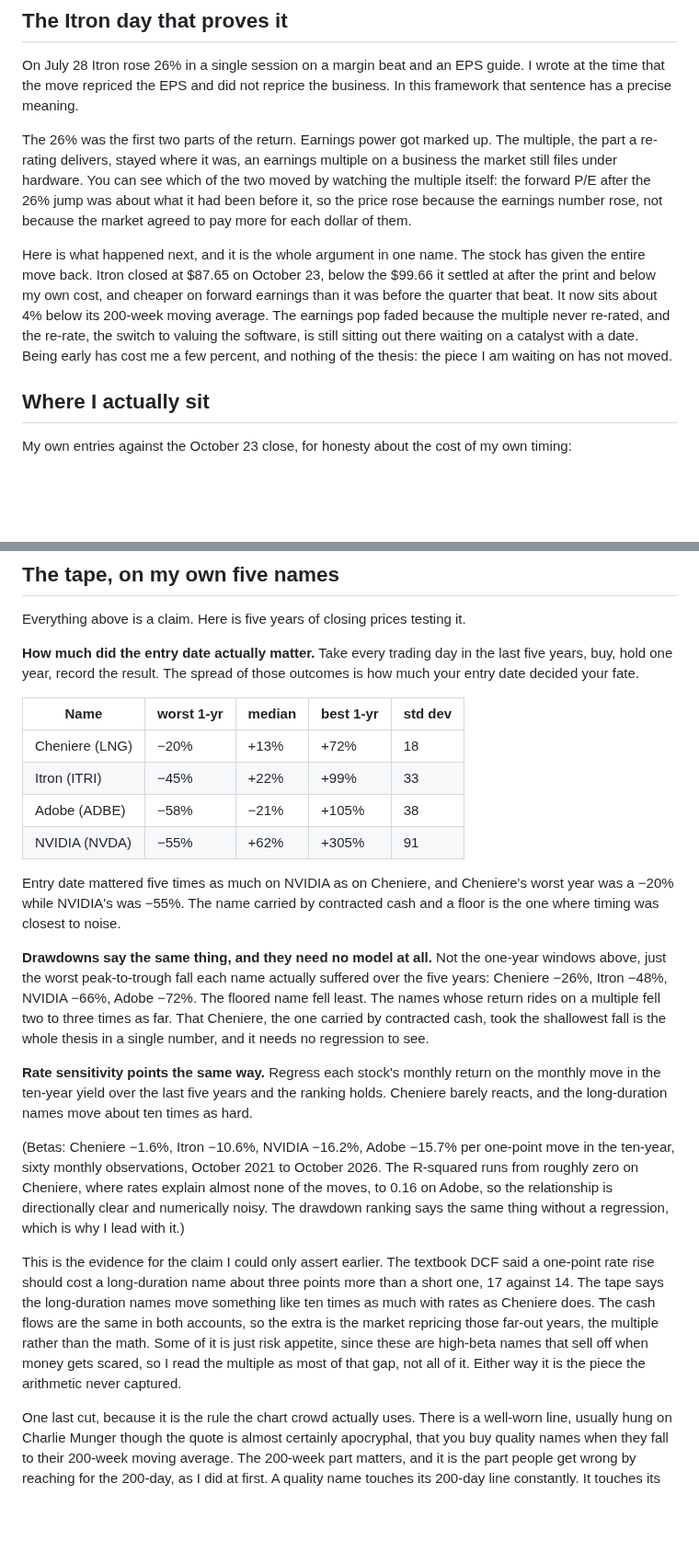
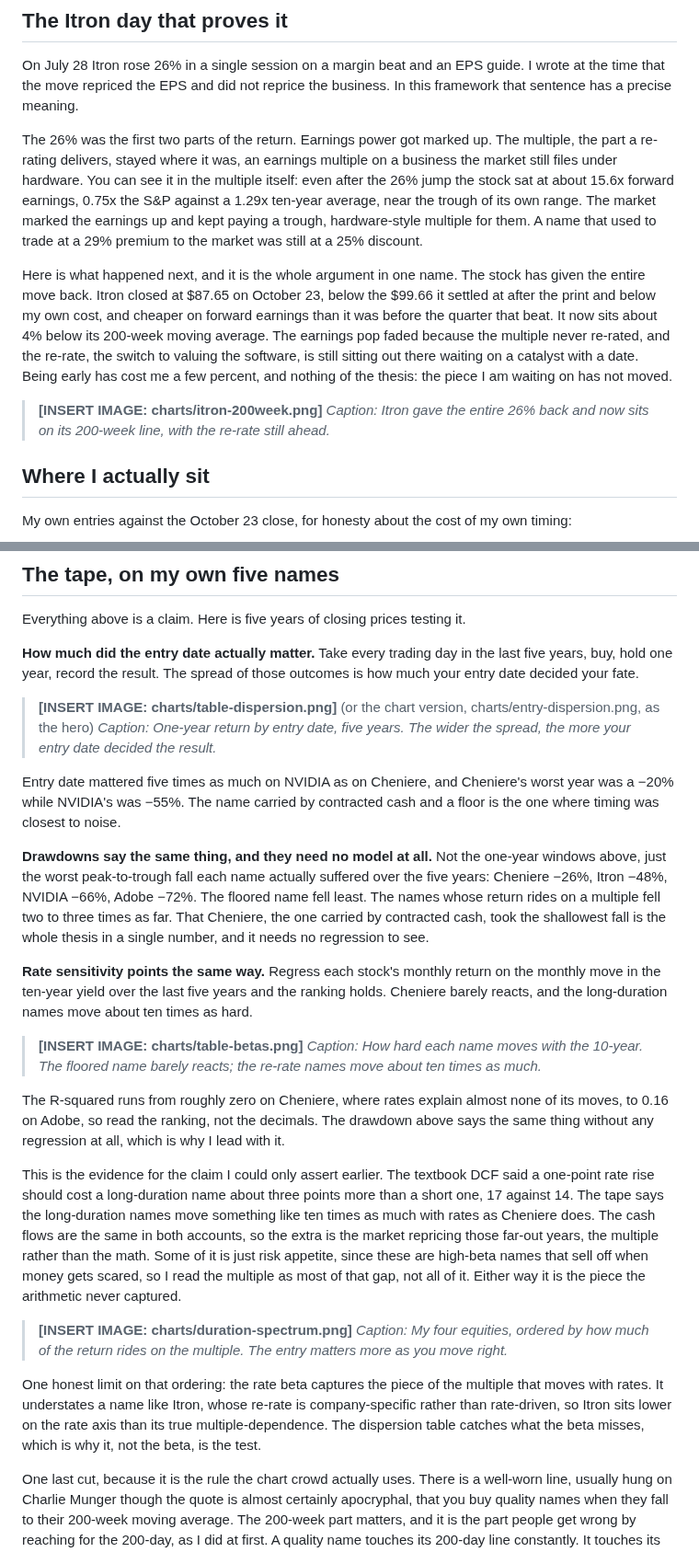
Before and after one commit to diamonddudeplayz-hub/next-substack-duration-post-, a Markdown page: duration-entry-timing-DRAFT.md, 2 parts joined by grey strips. Shown at 92% size. GitHub-like rendering; blank space fills up the shorter version.

Commit message:
Fix table caption cutoffs, Itron label overlap; add figure placeholders to draft
- make_tables.py: shrink source-caption font to 7.5, shorten dispersion
  caption, widen dispersion table (cw=9.6) so the LSEG/author's-calculations
  line fits fully on both tables
- make_duration_charts.py: move Itron pre-print label down (dy -26) so it
  no longer overlaps the 200-week point
- regenerate table-dispersion.png, table-betas.png, itron-200week.png
- DRAFT.md: correct the Itron proof sentence to the real trough-multiple
  framing; tighten "what would change my mind" to the dispersion-table test;
  insert the five figure placeholders with captions and the rate-beta caveat

Co-Authored-By: Claude Opus 4.8 <noreply@anthropic.com>
Claude-Session: https://claude.ai/code/session_01PR1GkAXEASRi1F28SPUd1v

```diff
--- a/duration-entry-timing-DRAFT.md
+++ b/duration-entry-timing-DRAFT.md
@@ -60,9 +60,12 @@ One line of regime, because it raises the stakes. The US ten-year yield was 5.29
 
 On July 28 Itron rose 26% in a single session on a margin beat and an EPS guide. I wrote at the time that the move repriced the EPS and did not reprice the business. In this framework that sentence has a precise meaning.
 
-The 26% was the first two parts of the return. Earnings power got marked up. The multiple, the part a re-rating delivers, stayed where it was, an earnings multiple on a business the market still files under hardware. You can see which of the two moved by watching the multiple itself: the forward P/E after the 26% jump was about what it had been before it, so the price rose because the earnings number rose, not because the market agreed to pay more for each dollar of them.
+The 26% was the first two parts of the return. Earnings power got marked up. The multiple, the part a re-rating delivers, stayed where it was, an earnings multiple on a business the market still files under hardware. You can see it in the multiple itself: even after the 26% jump the stock sat at about 15.6x forward earnings, 0.75x the S&P against a 1.29x ten-year average, near the trough of its own range. The market marked the earnings up and kept paying a trough, hardware-style multiple for them. A name that used to trade at a 29% premium to the market was still at a 25% discount.
 
 Here is what happened next, and it is the whole argument in one name. The stock has given the entire move back. Itron closed at $87.65 on October 23, below the $99.66 it settled at after the print and below my own cost, and cheaper on forward earnings than it was before the quarter that beat. It now sits about 4% below its 200-week moving average. The earnings pop faded because the multiple never re-rated, and the re-rate, the switch to valuing the software, is still sitting out there waiting on a catalyst with a date. Being early has cost me a few percent, and nothing of the thesis: the piece I am waiting on has not moved.
+
+> **[INSERT IMAGE: charts/itron-200week.png]**
+> *Caption: Itron gave the entire 26% back and now sits on its 200-week line, with the re-rate still ahead.*
 
 ## Where I actually sit
 
@@ -99,12 +102,8 @@ Everything above is a claim. Here is five years of closing prices testing it.
 
 **How much did the entry date actually matter.** Take every trading day in the last five years, buy, hold one year, record the result. The spread of those outcomes is how much your entry date decided your fate.
 
-| Name | worst 1-yr | median | best 1-yr | std dev |
-|---|---|---|---|---|
-| Cheniere (LNG) | −20% | +13% | +72% | 18 |
-| Itron (ITRI) | −45% | +22% | +99% | 33 |
-| Adobe (ADBE) | −58% | −21% | +105% | 38 |
-| NVIDIA (NVDA) | −55% | +62% | +305% | 91 |
+> **[INSERT IMAGE: charts/table-dispersion.png]** (or the chart version, charts/entry-dispersion.png, as the hero)
+> *Caption: One-year return by entry date, five years. The wider the spread, the more your entry date decided the result.*
 
 Entry date mattered five times as much on NVIDIA as on Cheniere, and Cheniere's worst year was a −20% while NVIDIA's was −55%. The name carried by contracted cash and a floor is the one where timing was closest to noise.
 
@@ -112,9 +111,17 @@ Entry date mattered five times as much on NVIDIA as on Cheniere, and Cheniere's
 
 **Rate sensitivity points the same way.** Regress each stock's monthly return on the monthly move in the ten-year yield over the last five years and the ranking holds. Cheniere barely reacts, and the long-duration names move about ten times as hard.
 
-(Betas: Cheniere −1.6%, Itron −10.6%, NVIDIA −16.2%, Adobe −15.7% per one-point move in the ten-year, sixty monthly observations, October 2021 to October 2026. The R-squared runs from roughly zero on Cheniere, where rates explain almost none of the moves, to 0.16 on Adobe, so the relationship is directionally clear and numerically noisy. The drawdown ranking says the same thing without a regression, which is why I lead with it.)
+> **[INSERT IMAGE: charts/table-betas.png]**
+> *Caption: How hard each name moves with the 10-year. The floored name barely reacts; the re-rate names move about ten times as much.*
+
+The R-squared runs from roughly zero on Cheniere, where rates explain almost none of its moves, to 0.16 on Adobe, so read the ranking, not the decimals. The drawdown above says the same thing without any regression at all, which is why I lead with it.
 
 This is the evidence for the claim I could only assert earlier. The textbook DCF said a one-point rate rise should cost a long-duration name about three points more than a short one, 17 against 14. The tape says the long-duration names move something like ten times as much with rates as Cheniere does. The cash flows are the same in both accounts, so the extra is the market repricing those far-out years, the multiple rather than the math. Some of it is just risk appetite, since these are high-beta names that sell off when money gets scared, so I read the multiple as most of that gap, not all of it. Either way it is the piece the arithmetic never captured.
+
+> **[INSERT IMAGE: charts/duration-spectrum.png]**
+> *Caption: My four equities, ordered by how much of the return rides on the multiple. The entry matters more as you move right.*
+
+One honest limit on that ordering: the rate beta captures the piece of the multiple that moves with rates. It understates a name like Itron, whose re-rate is company-specific rather than rate-driven, so Itron sits lower on the rate axis than its true multiple-dependence. The dispersion table catches what the beta misses, which is why it, not the beta, is the test.
 
 One last cut, because it is the rule the chart crowd actually uses. There is a well-worn line, usually hung on Charlie Munger though the quote is almost certainly apocryphal, that you buy quality names when they fall to their 200-week moving average. The 200-week part matters, and it is the part people get wrong by reaching for the 200-day, as I did at first. A quality name touches its 200-day line constantly. It touches its 200-week line only in a real dislocation. Run the 200-week line on the four names with price histories and it flags exactly one. Itron sits about 4% below its 200-week line today. Cheniere trades 44% above its line and NVIDIA 77% above, and neither has been near it in five years. Adobe sits 34% below a 200-week line dragged up by three years of $400-to-$600 prices that are not coming back, a lagging average, not a buy signal. The rule points at the one name where the re-rate has not happened, and says nothing on the names carried by growth or capped by a floor. One firing across five years is an observation, not a test. A real test of whether the rule works wants fifteen years and a cross-section of names, and that is a separate post.
 
```
Also changed, not shown: other parts of duration-entry-timing-DRAFT.md (+1 -1 lines), charts/itron-200week.png, charts/table-betas.png, charts/table-dispersion.png, 2 other files.
